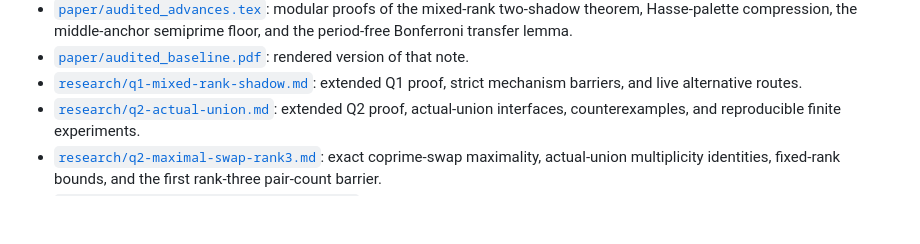
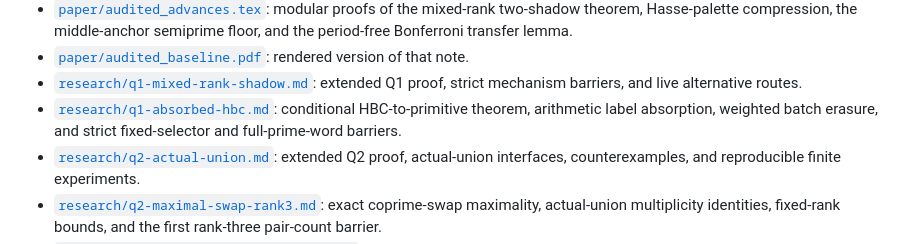
Before and after one commit to wyx66624/erdos892, a Markdown page: README.md, the part around the change. GitHub-like rendering; blank space fills up the shorter version.

Commit message:
Link audited Q1 absorbed-HBC research note

```diff
--- a/README.md
+++ b/README.md
@@ -32,6 +32,9 @@ sequence is already primitive.
   that note.
 - [`research/q1-mixed-rank-shadow.md`](research/q1-mixed-rank-shadow.md): extended
   Q1 proof, strict mechanism barriers, and live alternative routes.
+- [`research/q1-absorbed-hbc.md`](research/q1-absorbed-hbc.md): conditional
+  HBC-to-primitive theorem, arithmetic label absorption, weighted batch erasure, and
+  strict fixed-selector and full-prime-word barriers.
 - [`research/q2-actual-union.md`](research/q2-actual-union.md): extended Q2 proof,
   actual-union interfaces, counterexamples, and reproducible finite experiments.
 - [`research/q2-maximal-swap-rank3.md`](research/q2-maximal-swap-rank3.md): exact
```
